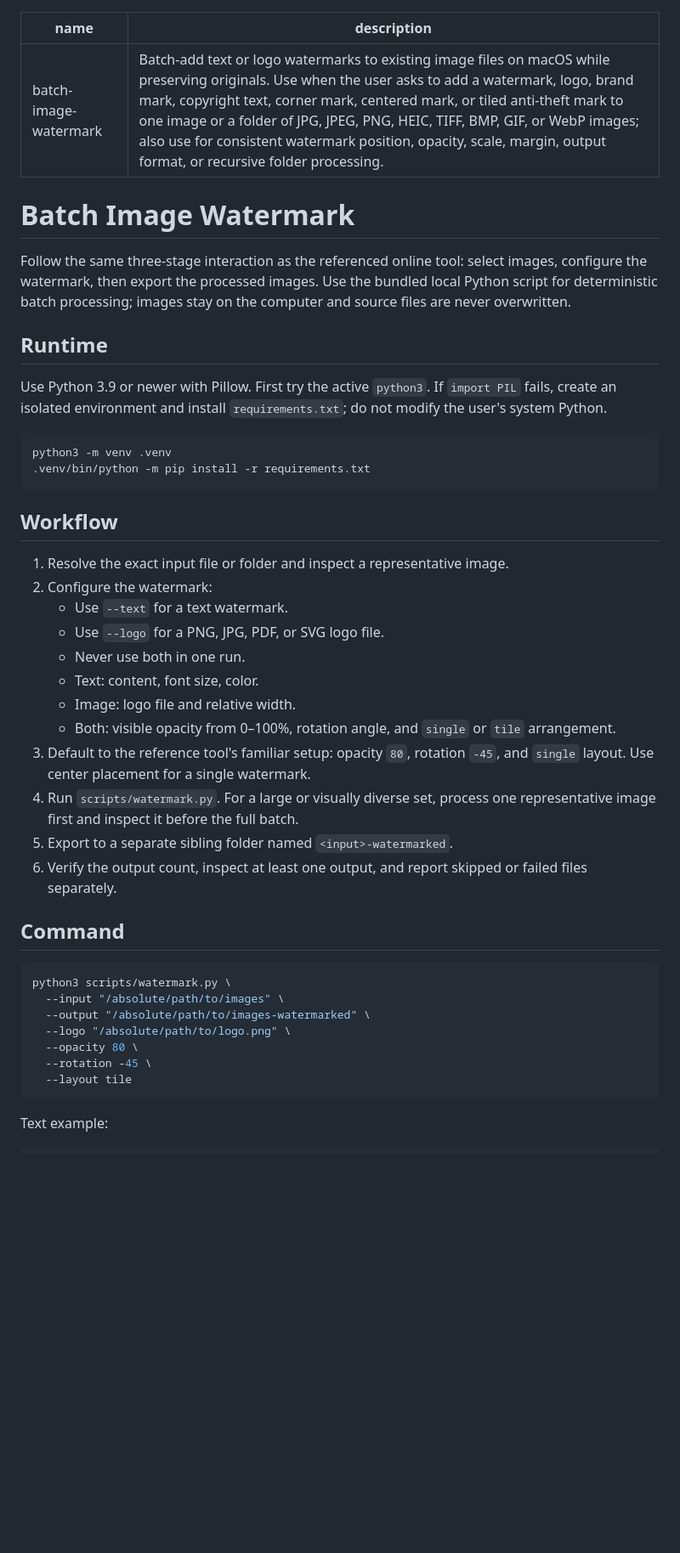
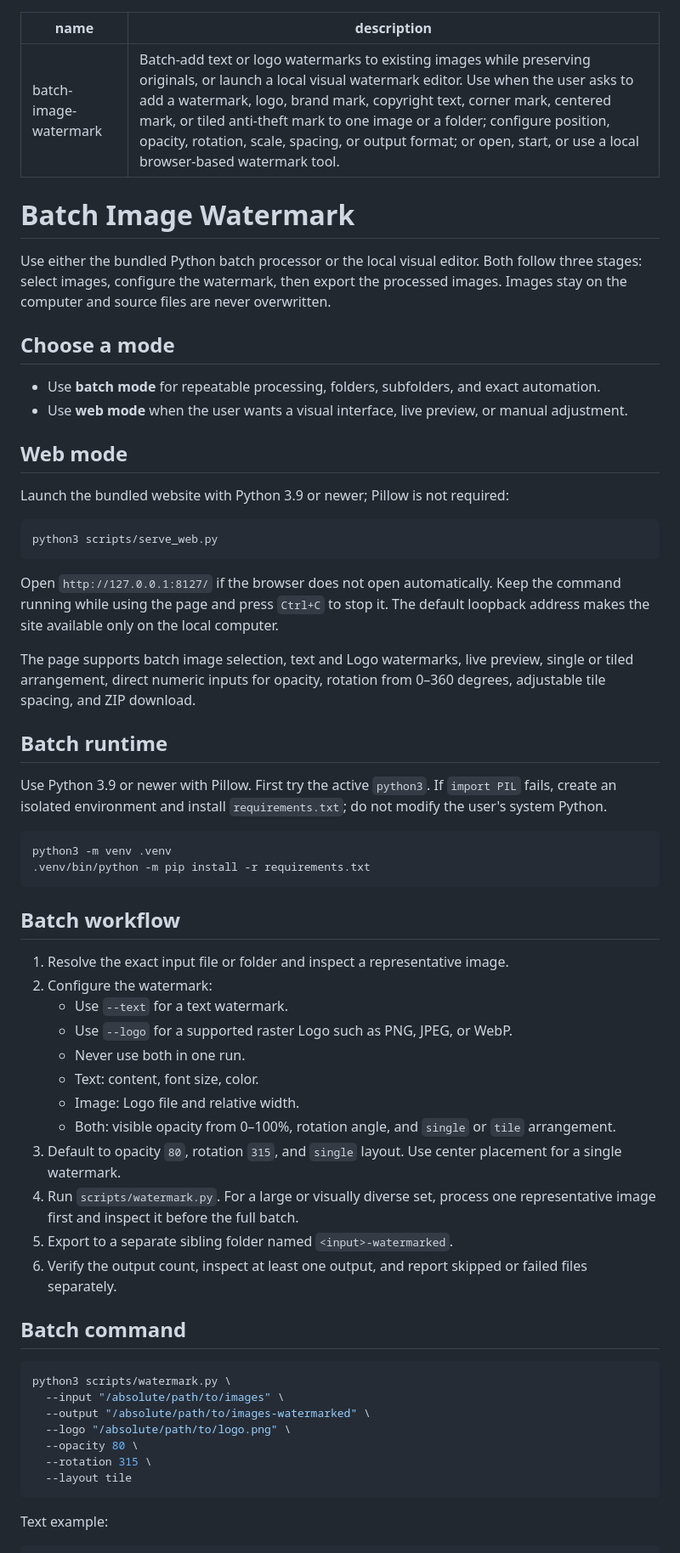
Before and after one commit to ooooovoooooo/batch-image-watermark, a Markdown page: SKILL.md, the part around one of its changes. Shown at 85% size. Rendered like a GitHub page; blank space fills up the shorter version.

Commit message:
Add local visual editor workflow

````diff
--- a/SKILL.md
+++ b/SKILL.md
@@ -1,13 +1,30 @@
 ---
 name: batch-image-watermark
-description: Batch-add text or logo watermarks to existing image files on macOS while preserving originals. Use when the user asks to add a watermark, logo, brand mark, copyright text, corner mark, centered mark, or tiled anti-theft mark to one image or a folder of JPG, JPEG, PNG, HEIC, TIFF, BMP, GIF, or WebP images; also use for consistent watermark position, opacity, scale, margin, output format, or recursive folder processing.
+description: Batch-add text or logo watermarks to existing images while preserving originals, or launch a local visual watermark editor. Use when the user asks to add a watermark, logo, brand mark, copyright text, corner mark, centered mark, or tiled anti-theft mark to one image or a folder; configure position, opacity, rotation, scale, spacing, or output format; or open, start, or use a local browser-based watermark tool.
 ---
 
 # Batch Image Watermark
 
-Follow the same three-stage interaction as the referenced online tool: select images, configure the watermark, then export the processed images. Use the bundled local Python script for deterministic batch processing; images stay on the computer and source files are never overwritten.
+Use either the bundled Python batch processor or the local visual editor. Both follow three stages: select images, configure the watermark, then export the processed images. Images stay on the computer and source files are never overwritten.
 
-## Runtime
+## Choose a mode
+
+- Use **batch mode** for repeatable processing, folders, subfolders, and exact automation.
+- Use **web mode** when the user wants a visual interface, live preview, or manual adjustment.
+
+## Web mode
+
+Launch the bundled website with Python 3.9 or newer; Pillow is not required:
+
+```bash
+python3 scripts/serve_web.py
+```
+
+Open `http://127.0.0.1:8127/` if the browser does not open automatically. Keep the command running while using the page and press `Ctrl+C` to stop it. The default loopback address makes the site available only on the local computer.
+
+The page supports batch image selection, text and Logo watermarks, live preview, single or tiled arrangement, direct numeric inputs for opacity, rotation from 0–360 degrees, adjustable tile spacing, and ZIP download.
+
+## Batch runtime
 
 Use Python 3.9 or newer with Pillow. First try the active `python3`. If `import PIL` fails, create an isolated environment and install `requirements.txt`; do not modify the user's system Python.
 
@@ -16,22 +33,22 @@ python3 -m venv .venv
 .venv/bin/python -m pip install -r requirements.txt
 ```
 
-## Workflow
+## Batch workflow
 
 1. Resolve the exact input file or folder and inspect a representative image.
 2. Configure the watermark:
    - Use `--text` for a text watermark.
-   - Use `--logo` for a PNG, JPG, PDF, or SVG logo file.
+   - Use `--logo` for a supported raster Logo such as PNG, JPEG, or WebP.
    - Never use both in one run.
    - Text: content, font size, color.
-   - Image: logo file and relative width.
+   - Image: Logo file and relative width.
    - Both: visible opacity from 0–100%, rotation angle, and `single` or `tile` arrangement.
-3. Default to the reference tool's familiar setup: opacity `80`, rotation `-45`, and `single` layout. Use center placement for a single watermark.
+3. Default to opacity `80`, rotation `315`, and `single` layout. Use center placement for a single watermark.
 4. Run `scripts/watermark.py`. For a large or visually diverse set, process one representative image first and inspect it before the full batch.
 5. Export to a separate sibling folder named `<input>-watermarked`.
 6. Verify the output count, inspect at least one output, and report skipped or failed files separately.
 
-## Command
+## Batch command
 
 ```bash
 python3 scripts/watermark.py \
@@ -39,7 +56,7 @@ python3 scripts/watermark.py \
   --output "/absolute/path/to/images-watermarked" \
   --logo "/absolute/path/to/logo.png" \
   --opacity 80 \
-  --rotation -45 \
+  --rotation 315 \
   --layout tile
 ```
 
````
Also changed, not shown: other parts of SKILL.md (+9 -8 lines).
